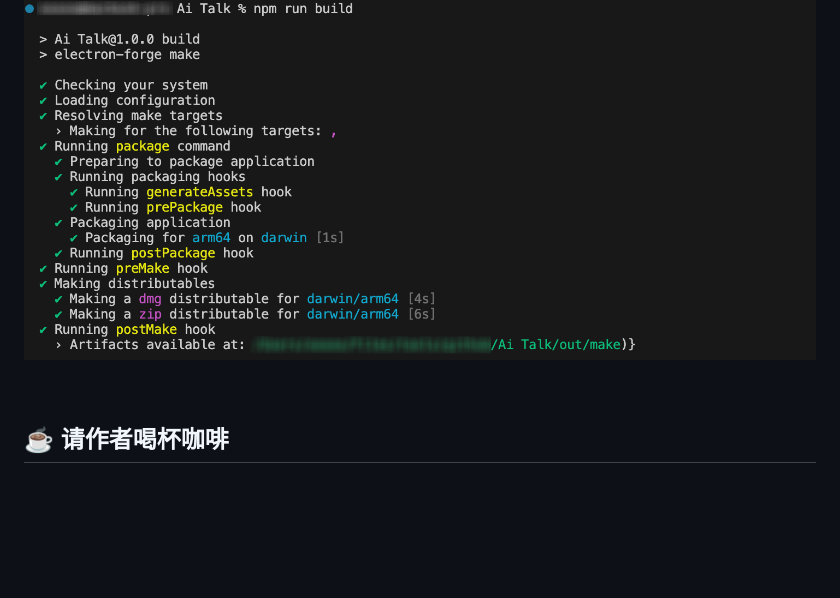
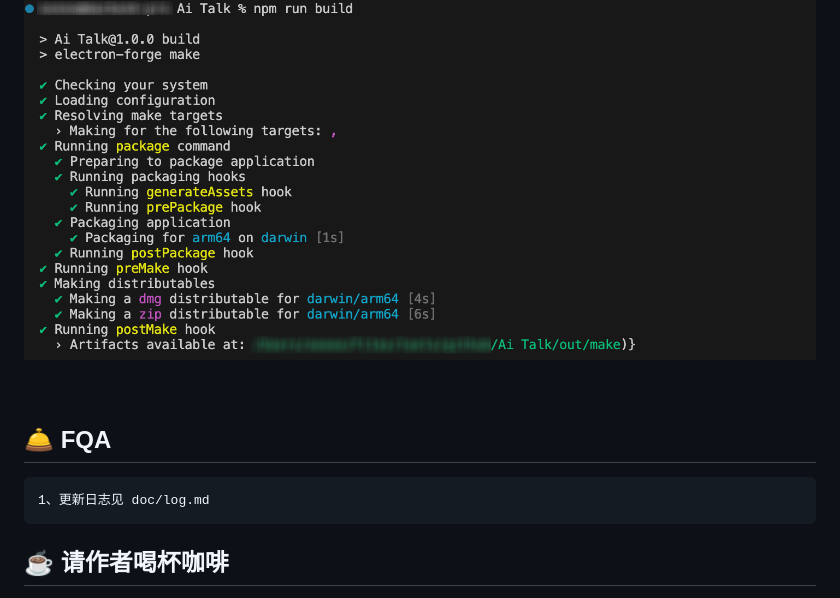
Before and after one commit to Funsiooo/Ai-Talk, a Markdown page: README.md, the part around the change. Rendered like a GitHub page; blank space fills up the shorter version.

````diff
--- a/README.md
+++ b/README.md
@@ -174,6 +174,11 @@ npm run build
 
 <br/>
 
+## 🛎️ FQA
+```
+1、更新日志见 doc/log.md
+```
+
 ## ☕ 请作者喝杯咖啡
 
 如果你觉得本项⽬帮助了你，不妨考虑请作者喝⼀杯咖啡！
````
